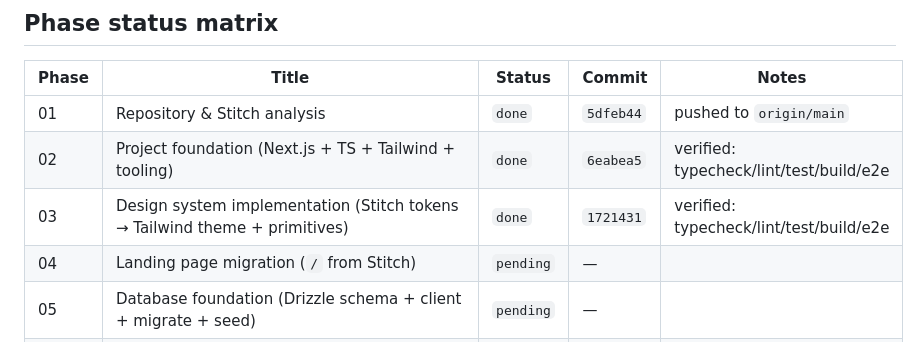
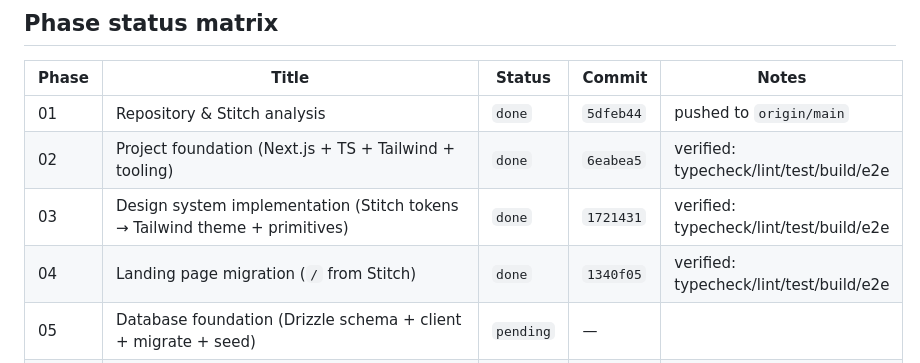
Before and after one commit to 7sthunder/medvault, a Markdown page: impl.md, the part around one of its changes. GitHub-like rendering.

Commit message:
impl.md: record Phase 04 delivery (1340f05)

```diff
--- a/impl.md
+++ b/impl.md
@@ -35,7 +35,7 @@
 | 01 | Repository & Stitch analysis | `done` | `5dfeb44` | pushed to `origin/main` |
 | 02 | Project foundation (Next.js + TS + Tailwind + tooling) | `done` | `6eabea5` | verified: typecheck/lint/test/build/e2e |
 | 03 | Design system implementation (Stitch tokens → Tailwind theme + primitives) | `done` | `1721431` | verified: typecheck/lint/test/build/e2e |
-| 04 | Landing page migration (`/` from Stitch) | `pending` | — | |
+| 04 | Landing page migration (`/` from Stitch) | `done` | `1340f05` | verified: typecheck/lint/test/build/e2e |
 | 05 | Database foundation (Drizzle schema + client + migrate + seed) | `pending` | — | |
 | 06 | Authentication & session plumbing (Better Auth) | `pending` | — | |
 | 07 | Shared contracts & validation layer | `pending` | — | |
```
Also changed, not shown: other parts of impl.md (+1 -1 lines).
